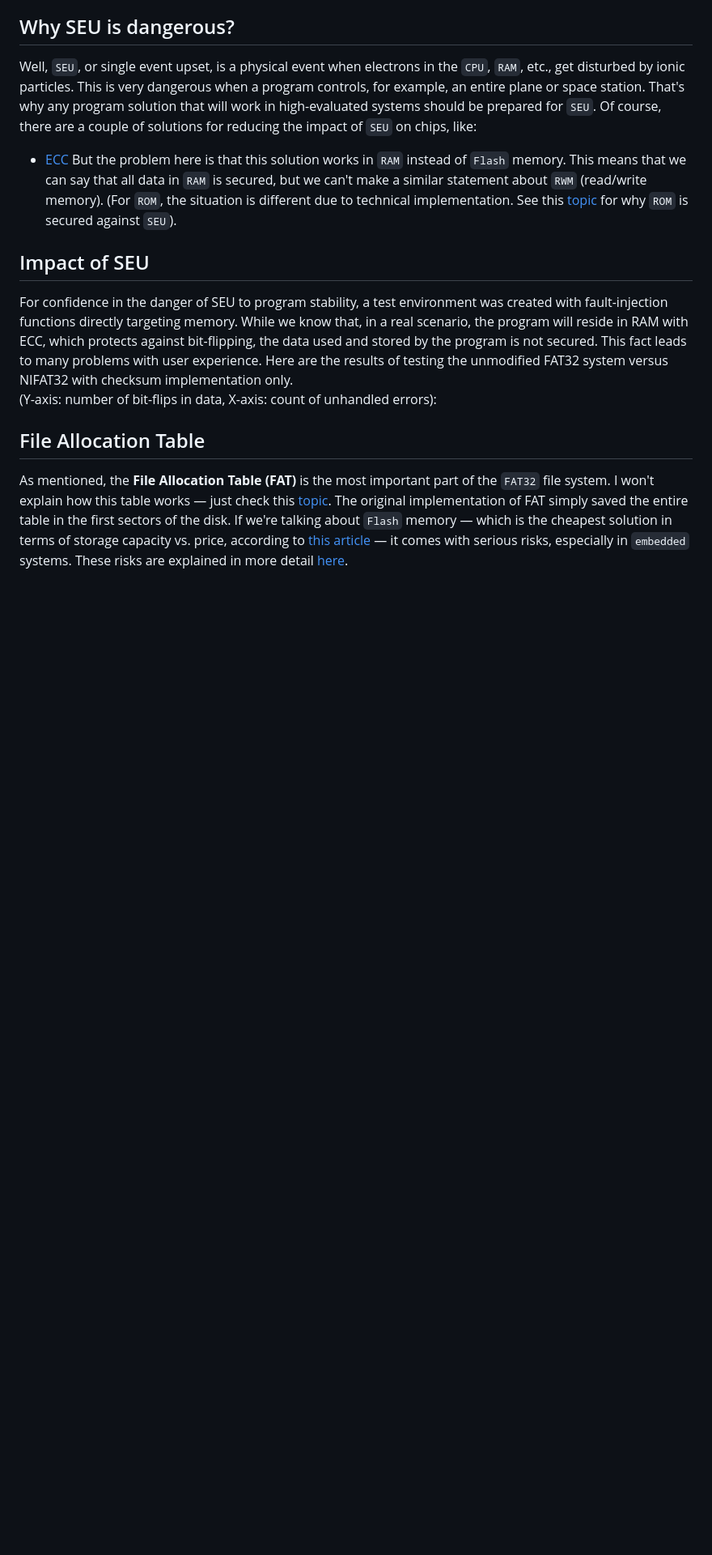
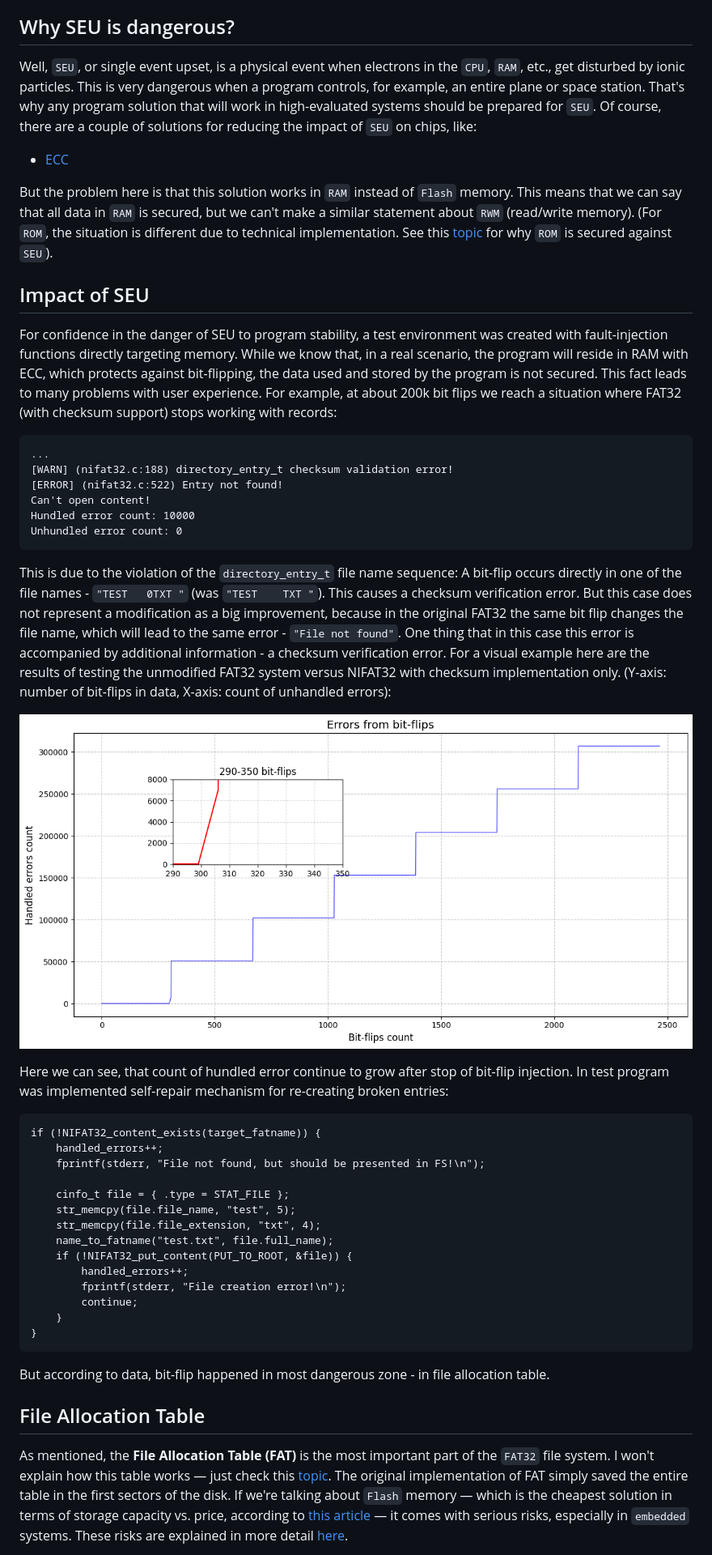
Before and after one commit to 11adyy/NiFAT32, a Markdown page: README.md, the part around the change. Shown at 81% size. Rendered like a GitHub page; pictures changed too: graphs/bitflips_source.png (added); blank space fills up the shorter version.

````diff
--- a/README.md
+++ b/README.md
@@ -31,12 +31,47 @@ Why `FAT32` as base? — Simple answer: because `FAT32` is a well-known file sys
 Well, `SEU`, or single event upset, is a physical event when electrons in the `CPU`, `RAM`, etc., get disturbed by ionic particles. This is very dangerous when a program controls, for example, an entire plane or space station. That's why any program solution that will work in high-evaluated systems should be prepared for `SEU`. </br>
 Of course, there are a couple of solutions for reducing the impact of `SEU` on chips, like:
 - [ECC](https://community.fs.com/encyclopedia/ecc-memory.html)
+
 But the problem here is that this solution works in `RAM` instead of `Flash` memory. This means that we can say that all data in `RAM` is secured, but we can't make a similar statement about `RWM` (read/write memory). (For `ROM`, the situation is different due to technical implementation. See this [topic](https://hackernoon.com/differences-between-ram-rom-and-flash-memory-all-you-need-to-know-ghr341i) for why `ROM` is secured against `SEU`).
 
 ## Impact of SEU
 For confidence in the danger of SEU to program stability, a test environment was created with fault-injection functions directly targeting memory. While we know that, in a real scenario, the program will reside in RAM with ECC, which protects against bit-flipping, the data used and stored by the program is not secured. This fact leads to many problems with user experience. </br>
-Here are the results of testing the unmodified FAT32 system versus NIFAT32 with checksum implementation only.
-(Y-axis: number of bit-flips in data, X-axis: count of unhandled errors):
+For example, at about 200k bit flips we reach a situation where FAT32 (with checksum support) stops working with records:
+```
+...
+[WARN] (nifat32.c:188) directory_entry_t checksum validation error!
+[ERROR] (nifat32.c:522) Entry not found!
+Can't open content!
+Hundled error count: 10000
+Unhundled error count: 0
+```
+This is due to the violation of the `directory_entry_t` file name sequence: </br>
+A bit-flip occurs directly in one of the file names - `"TEST   0TXT "` (was `"TEST    TXT "`). This causes a checksum verification error. But this case does not represent a modification as a big improvement, because in the original FAT32 the same bit flip changes the file name, which will lead to the same error - `"File not found"`. One thing that in this case this error is accompanied by additional information - a checksum verification error. </br>
+For a visual example here are the results of testing the unmodified FAT32 system versus NIFAT32 with checksum implementation only. (Y-axis: number of bit-flips in data, X-axis: count of unhandled errors):
+
+<p align="center">
+	<img src="graphs/bitflips_source.png" alt="IO count depends on entry count"/>
+</p>
+
+Here we can see, that count of hundled error continue to grow after stop of bit-flip injection. In test program was implemented self-repair mechanism for re-creating broken entries:
+```
+if (!NIFAT32_content_exists(target_fatname)) {
+	handled_errors++;
+	fprintf(stderr, "File not found, but should be presented in FS!\n");
+
+	cinfo_t file = { .type = STAT_FILE };
+	str_memcpy(file.file_name, "test", 5);
+	str_memcpy(file.file_extension, "txt", 4);
+	name_to_fatname("test.txt", file.full_name);
+	if (!NIFAT32_put_content(PUT_TO_ROOT, &file)) {
+		handled_errors++;
+		fprintf(stderr, "File creation error!\n");
+		continue;
+	}
+}
+```
+But according to data, bit-flip happened in most dangerous zone - in file allocation table.
+
 
 ## File Allocation Table
 As mentioned, the **File Allocation Table (FAT)** is the most important part of the `FAT32` file system. I won't explain how this table works — just check this [topic](https://en.wikipedia.org/wiki/Design_of_the_FAT_file_system). </br>
````
Also changed, not shown: graphs/io.png, 9 other files.
